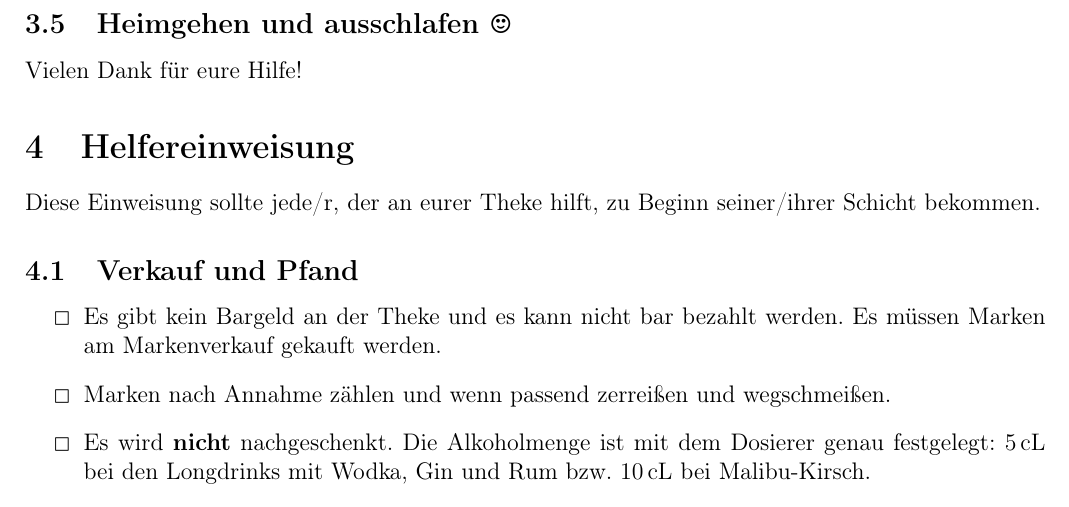
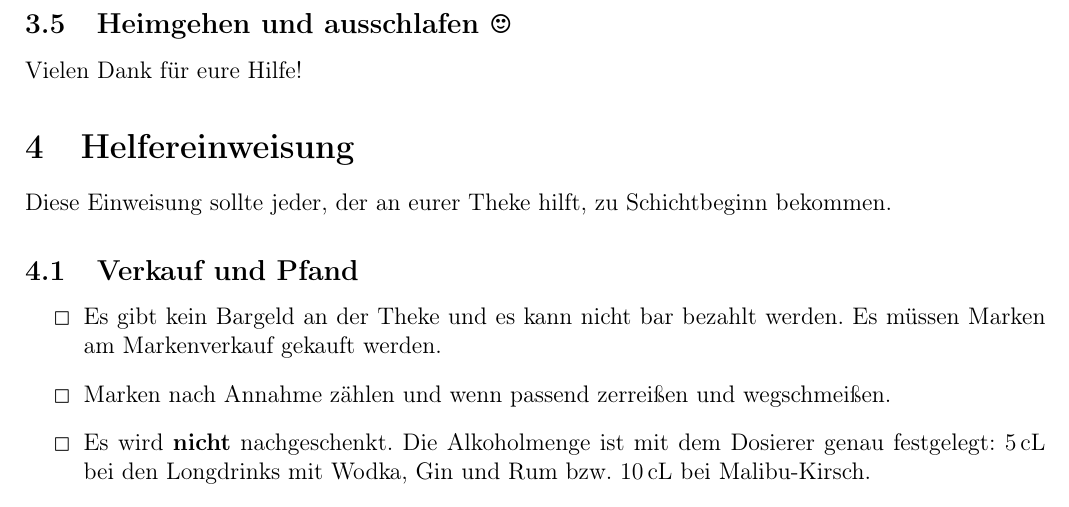
Before and after one commit to total-git/sofe-koordinatoren, a LaTeX document (koord_einweisung.tex, which reads 04-helfereinweisung.tex): part of page 9 of 15, cut so that both start at the same text. Compiled offline with pdfLaTeX.

Commit message:
change wording, exclude finished pdf from repo

```diff
--- a/04-helfereinweisung.tex
+++ b/04-helfereinweisung.tex
@@ -1,5 +1,5 @@
 \section{Helfereinweisung}
-Diese Einweisung sollte jede/r, der an eurer Theke hilft, zu Beginn seiner/ihrer Schicht bekommen.
+Diese Einweisung sollte jeder, der an eurer Theke hilft, zu Schichtbeginn bekommen.
 \subsection{Verkauf und Pfand}
 \begin{itemize}
   \renewcommand{\labelitemi}{$\Box$}
```
Also changed, not shown: 1 other file.
